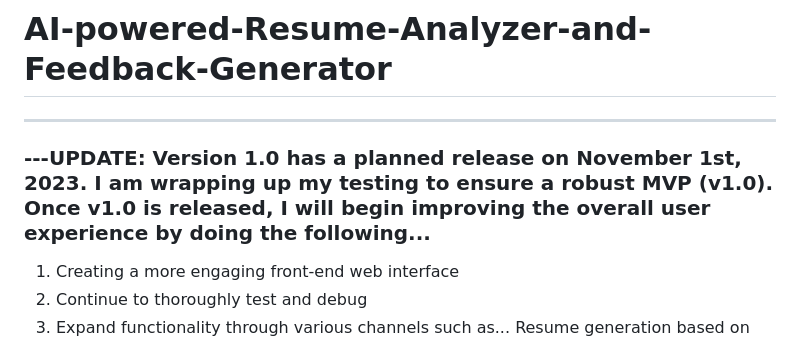
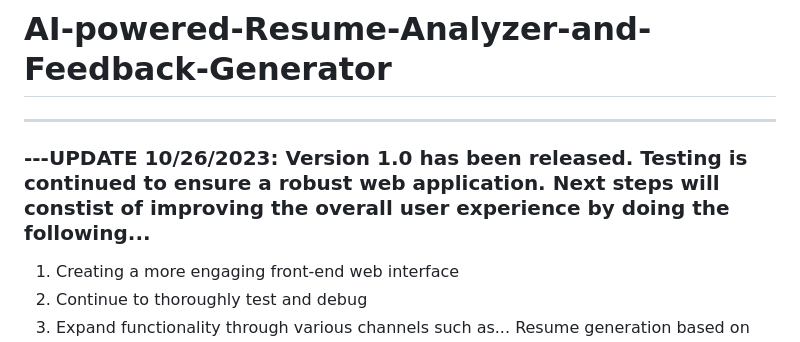
Before and after one commit to brianAbell/AI-powered-Resume-Analyzer-and-Feedback-Generator, a Markdown page: README.md, the part around the change. GitHub-like rendering.

```diff
--- a/README.md
+++ b/README.md
@@ -1,7 +1,7 @@
 # AI-powered-Resume-Analyzer-and-Feedback-Generator
 
 ____________________________________________________________________________________________________________________________________________
-  ### ---UPDATE: Version 1.0 has a planned release on November 1st, 2023. I am wrapping up my testing to ensure a robust MVP (v1.0). Once v1.0 is released, I will begin improving the overall user experience by doing the following...
+  ### ---UPDATE 10/26/2023: Version 1.0 has been released. Testing is continued to ensure a robust web application. Next steps will constist of improving the overall user experience by doing the following...
  1. Creating a more engaging front-end web interface
  2. Continue to thoroughly test and debug
  3. Expand functionality through various channels such as... Resume generation based on job description, improved feedback, structured feedback parameters, resume rating scale, etc
```
